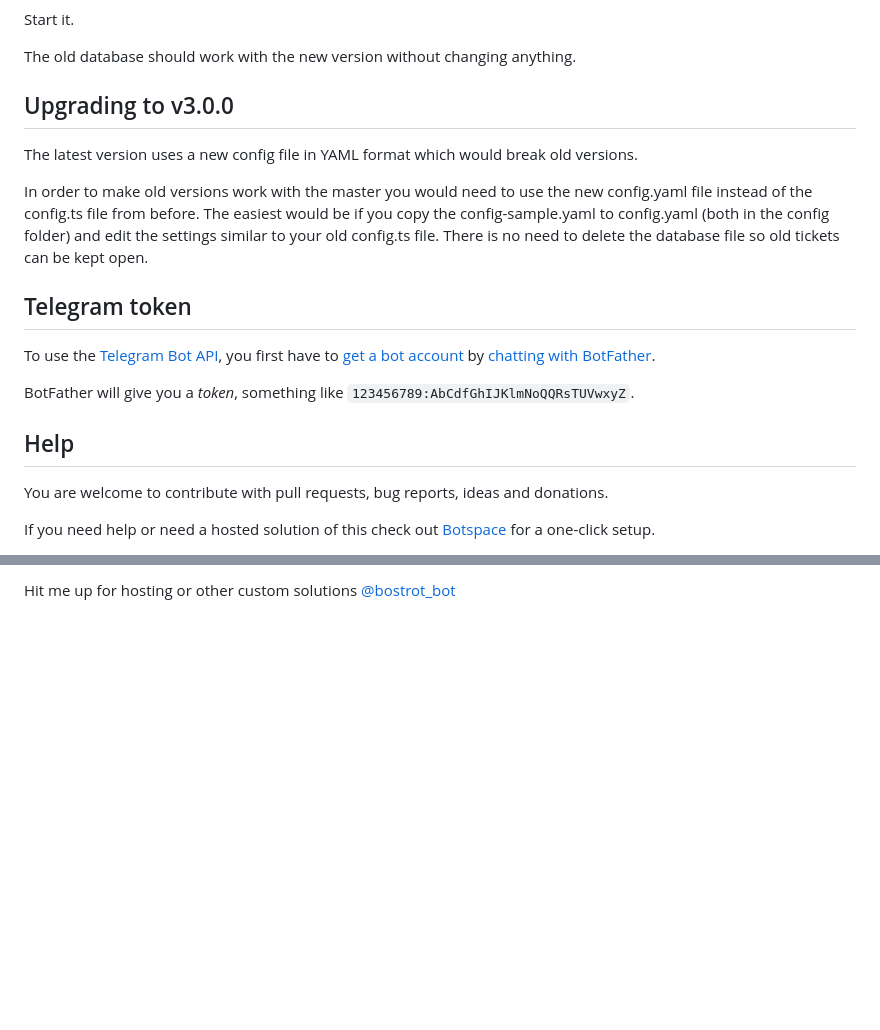
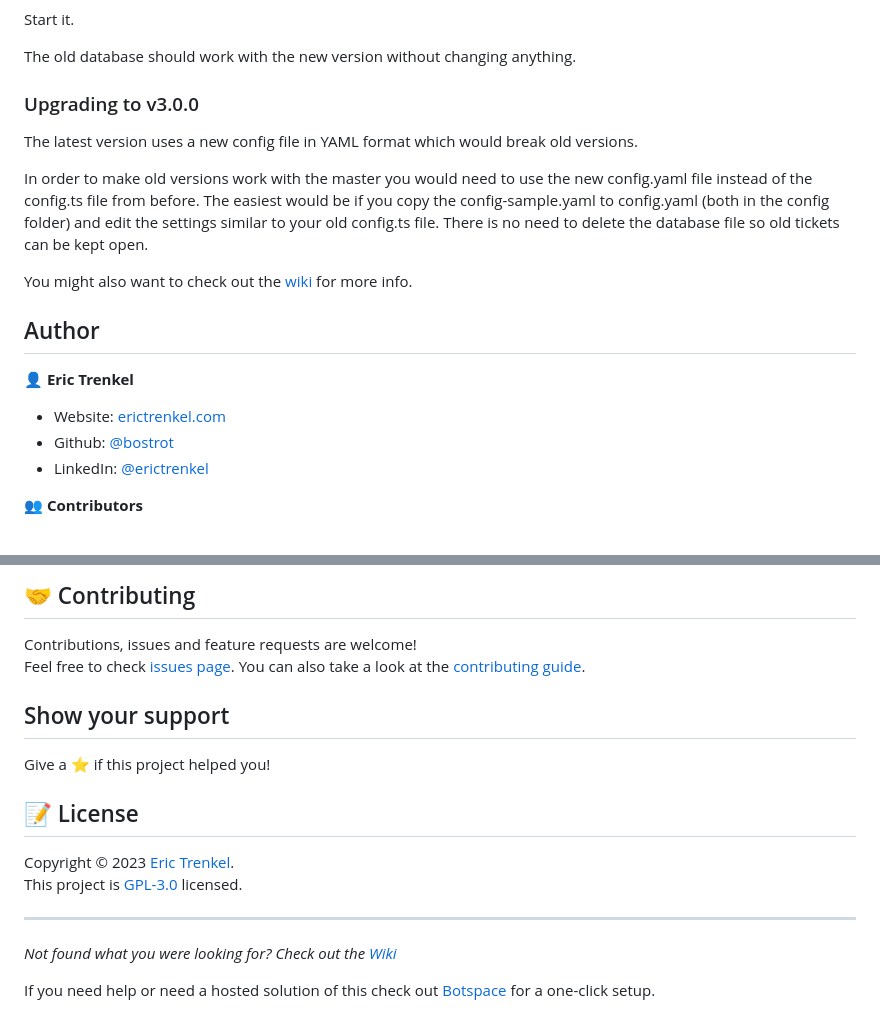
Before and after one commit to bostrot/telegram-support-bot, a Markdown page: README.md, 2 parts joined by grey strips. GitHub-like rendering; folded sections open; blank space fills up the shorter version.

```diff
--- a/README.md
+++ b/README.md
@@ -91,24 +81,23 @@ Start it.
 
 The old database should work with the new version without changing anything.
 
-
-## Upgrading to v3.0.0
+### Upgrading to v3.0.0
 
 The latest version uses a new config file in YAML format which would break old versions.
 
 In order to make old versions work with the master you would need to use the new config.yaml file instead of the config.ts file from before. The easiest would be if you copy the config-sample.yaml to config.yaml (both in the config folder) and edit the settings similar to your old config.ts file. There is no need to delete the database file so old tickets can be kept open.
 
-## Telegram token
+</details>
 
-To use the [Telegram Bot API](https://core.telegram.org/bots/api),
-you first have to [get a bot account](https://core.telegram.org/bots)
-by [chatting with BotFather](https://core.telegram.org/bots#6-botfather).
+You might also want to check out the [wiki](https://github.com/bostrot/telegram-support-bot/wiki) for more info.
 
-BotFather will give you a *token*, something like `123456789:AbCdfGhIJKlmNoQQRsTUVwxyZ`.
+## Author
 
-## Help
+👤 **Eric Trenkel**
 
-You are welcome to contribute with pull requests, bug reports, ideas and donations.
+- Website: [erictrenkel.com](erictrenkel.com)
+- Github: [@bostrot](https://github.com/bostrot)
+- LinkedIn: [@erictrenkel](https://linkedin.com/in/erictrenkel)
 
-If you need help or need a hosted solution of this check out <a href="https://botspace.bostrot.com">Botspace</a> for a one-click setup.
+👥 **Contributors**
 
@@ -116,2 +105,19 @@ If you need help or need a hosted solution of this check out <a href="https://bo
 
-Hit me up for hosting or other custom solutions [@bostrot_bot](http://t.me/bostrot_bot)
+## 🤝 Contributing
+
+Contributions, issues and feature requests are welcome!<br />Feel free to check [issues page](https://github.com/bostrot/telegram-support-bot/issues). You can also take a look at the [contributing guide](https://github.com/bostrot/telegram-support-bot/blob/master/CONTRIBUTING.md).
+
+## Show your support
+
+Give a ⭐️ if this project helped you!
+
+## 📝 License
+
+Copyright © 2023 [Eric Trenkel](https://github.com/bostrot).<br />
+This project is [GPL-3.0](https://github.com/bostrot/telegram-support-bot/blob/master/LICENSE) licensed.
+
+---
+
+_Not found what you were looking for? Check out the [Wiki](https://github.com/bostrot/telegram-support-bot/wiki)_
+
+If you need help or need a hosted solution of this check out [Botspace](https://botspace.bostrot.com) for a one-click setup.
```
Also changed, not shown: other parts of README.md (+40 -50 lines).
